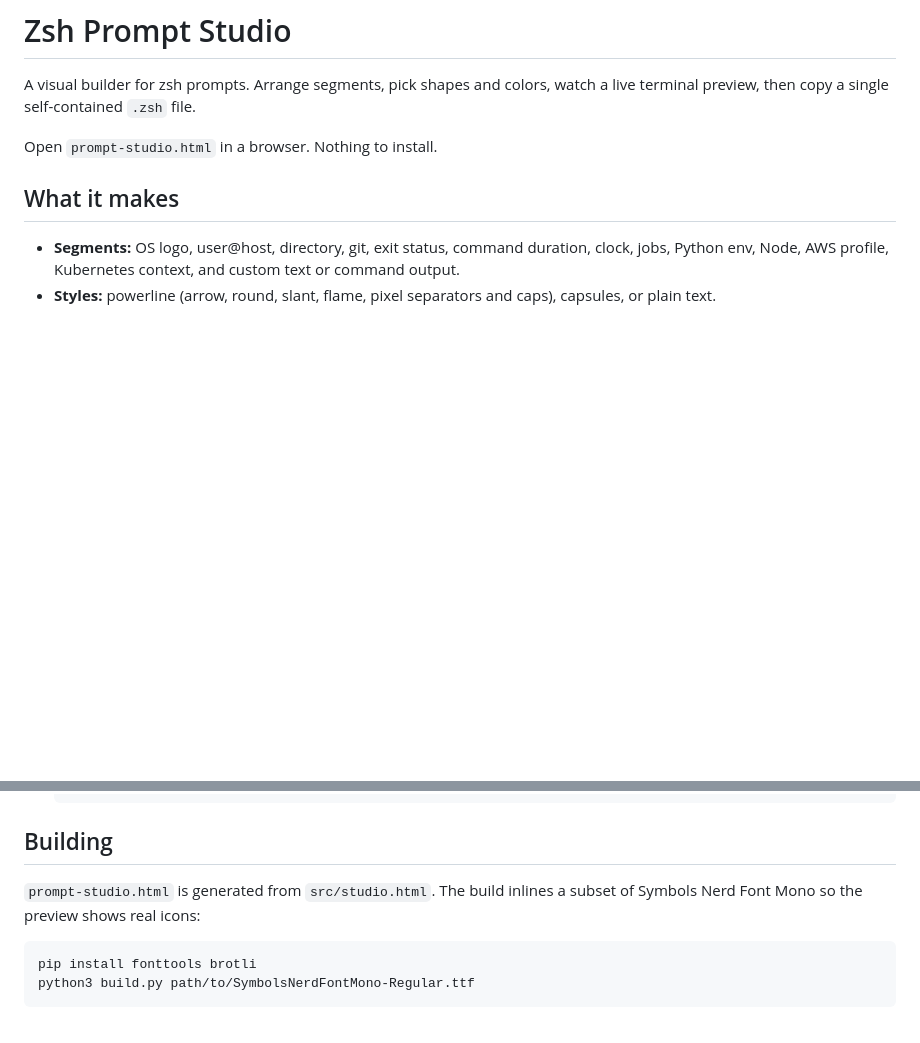
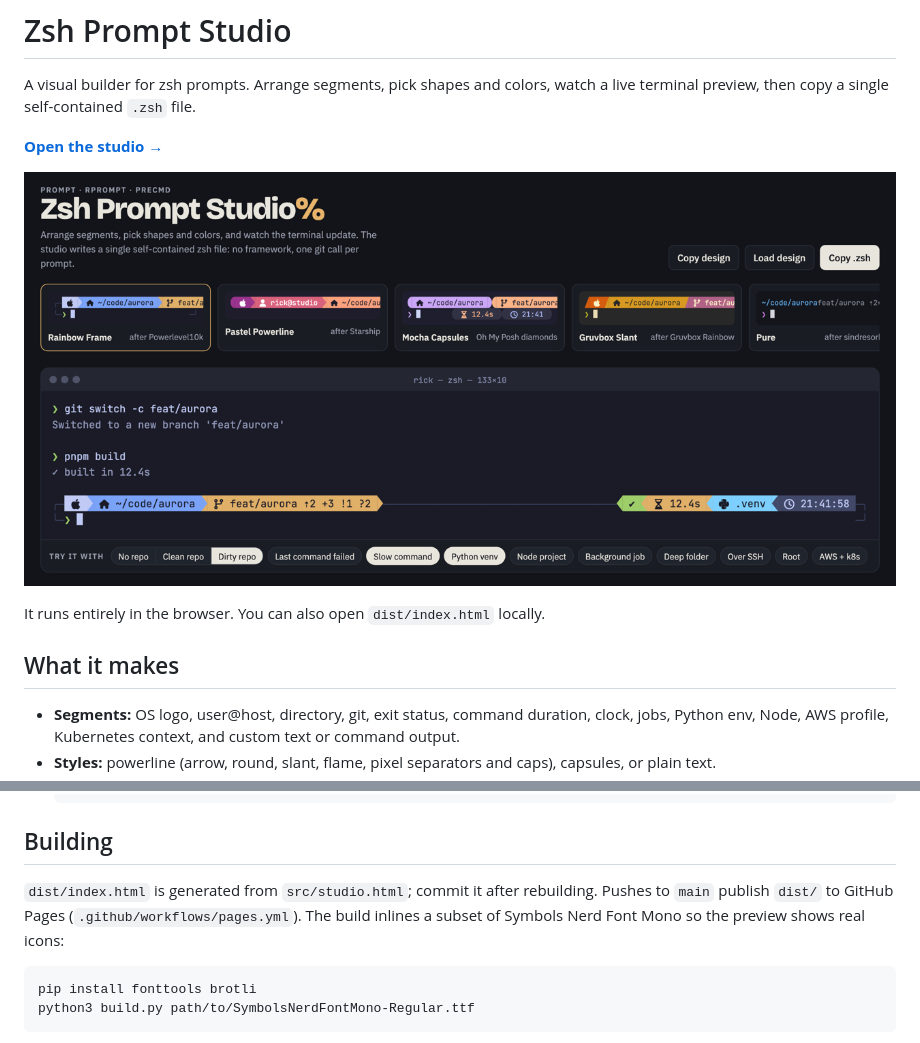
Before and after one commit to rickfillion/zsh-prompt-studio, a Markdown page: README.md, 2 parts joined by grey strips. GitHub-like rendering; pictures changed too: assets/screenshot.png (added); blank space fills up the shorter version.

````diff
--- a/README.md
+++ b/README.md
@@ -3,7 +3,11 @@
 A visual builder for zsh prompts. Arrange segments, pick shapes and colors,
 watch a live terminal preview, then copy a single self-contained `.zsh` file.
 
-Open `prompt-studio.html` in a browser. Nothing to install.
+**[Open the studio →](https://rickfillion.github.io/zsh-prompt-studio/)**
+
+[![Zsh Prompt Studio](assets/screenshot.png)](https://rickfillion.github.io/zsh-prompt-studio/)
+
+It runs entirely in the browser. You can also open `dist/index.html` locally.
 
 ## What it makes
 
@@ -34,8 +38,10 @@ The generated file has no dependencies. Git info comes from a single
 
 ## Building
 
-`prompt-studio.html` is generated from `src/studio.html`. The build inlines a
-subset of Symbols Nerd Font Mono so the preview shows real icons:
+`dist/index.html` is generated from `src/studio.html`; commit it after
+rebuilding. Pushes to `main` publish `dist/` to GitHub Pages
+(`.github/workflows/pages.yml`). The build inlines a subset of Symbols Nerd
+Font Mono so the preview shows real icons:
 
 ```sh
 pip install fonttools brotli
````
Also changed, not shown: 4 other files.
